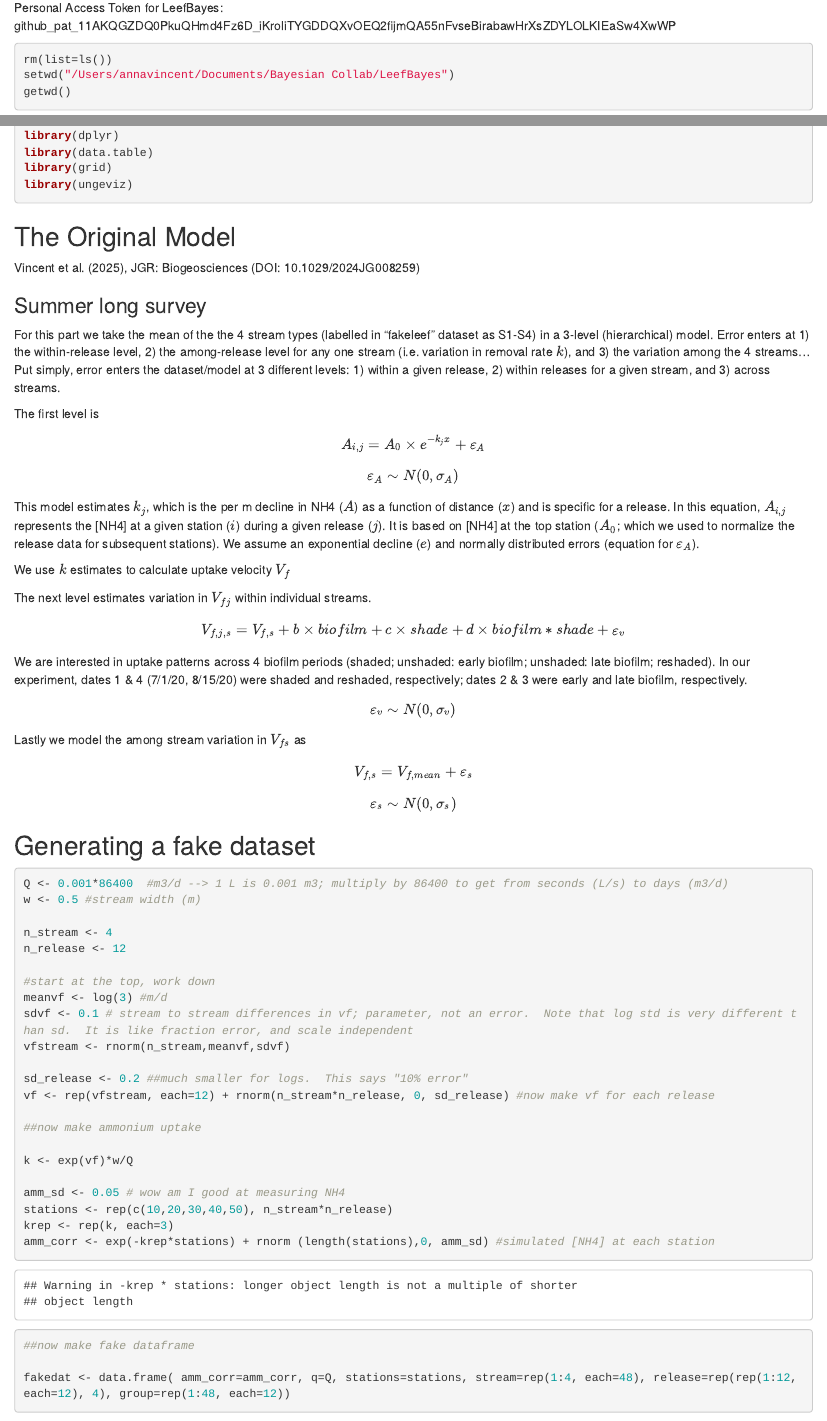
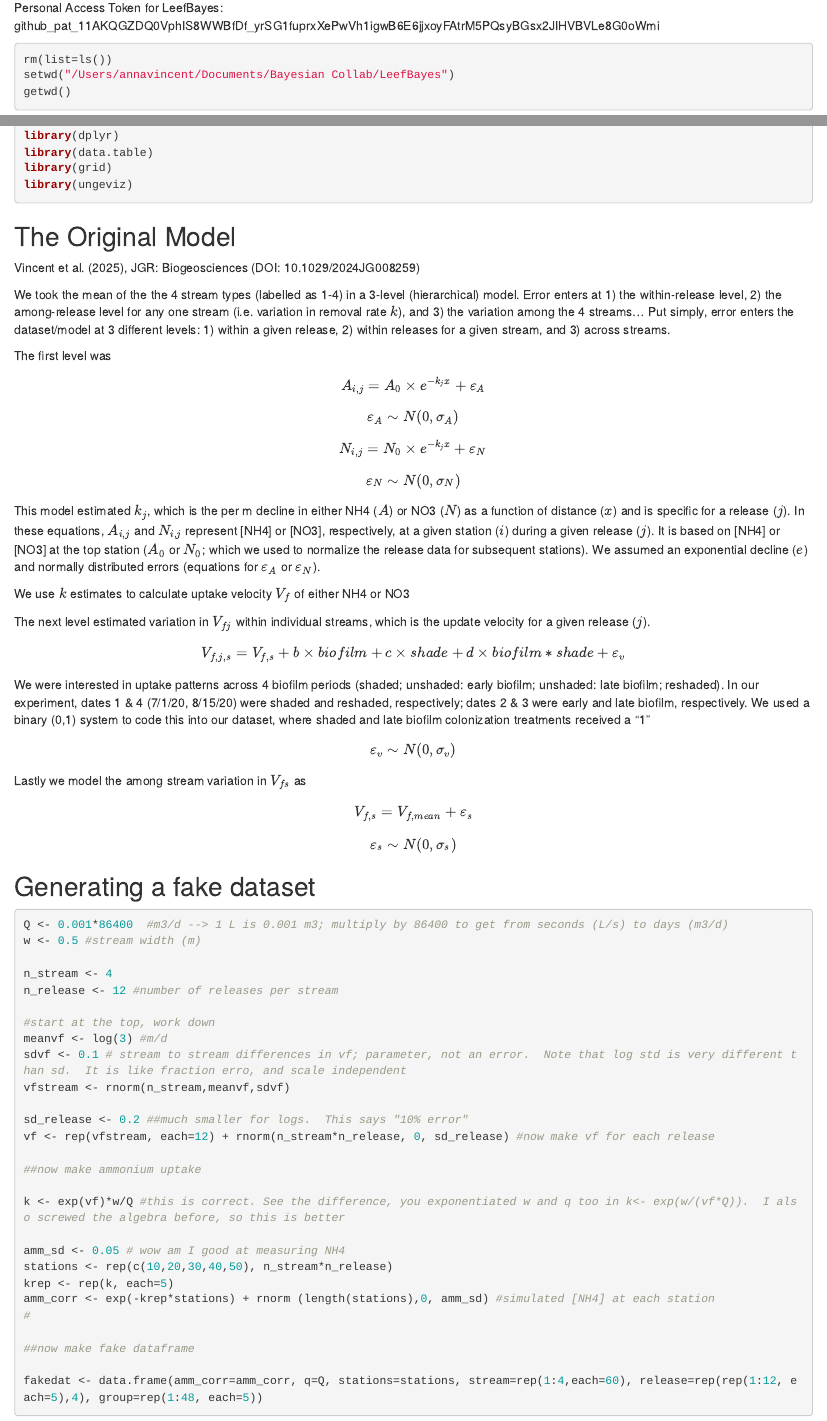
Before and after one commit to vincentanna/LeefBayes, an R Markdown document (Temp_code.Rmd): the page in a window 1100 px wide, from 130 px down, and a second part further down, joined at a grey line. Rendered offline with R 4.5, knitr and Pandoc, with nearby package versions; code that draws random numbers runs with fixed seeds of ours; some code elsewhere in the file could not run offline.

Commit message:
edited fake dataset code, got it working; edited description of old experimental design

````diff
--- a/Temp_code.Rmd
+++ b/Temp_code.Rmd
@@ -9,7 +9,7 @@ output: html_document
 knitr::opts_chunk$set(echo = TRUE)
 ```
 
-Personal Access Token for LeefBayes: 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
+Personal Access Token for LeefBayes: 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
 
 ```{r Set working directory and load packages, message=FALSE}
 
@@ -38,21 +38,22 @@ library(ungeviz)
 ## The Original Model
 Vincent et al. (2025), JGR: Biogeosciences (DOI: 10.1029/2024JG008259)
 
-### Summer long survey
-For this part we take the mean of the the 4 stream types (labelled in "fakeleef" dataset as S1-S4) in a 3-level (hierarchical) model. Error enters at 1) the within-release level, 2) the among-release level for any one stream (i.e. variation in removal rate $k$), and 3) the variation among the 4 streams... Put simply, error enters the dataset/model at 3 different levels: 1) within a given release, 2) within releases for a given stream, and 3) across streams.
+We took the mean of the the 4 stream types (labelled as 1-4) in a 3-level (hierarchical) model. Error enters at 1) the within-release level, 2) the among-release level for any one stream (i.e. variation in removal rate $k$), and 3) the variation among the 4 streams... Put simply, error enters the dataset/model at 3 different levels: 1) within a given release, 2) within releases for a given stream, and 3) across streams.
 
-The first level is
+The first level was
 
 $$A_{i,j} = A_0 \times e^{-k_j x} + \varepsilon_A$$
 $$\varepsilon_A \sim N(0,\sigma_A)$$
-This model estimates $k_j$, which is the per m decline in NH4 ($A$) as a function of distance ($x$) and is specific for a release. In this equation, $A_{i,j}$ represents the [NH4] at a given station ($i$) during a given release ($j$). It is based on [NH4] at the top station ($A_0$; which we used to normalize the release data for subsequent stations). We assume an exponential decline ($e$) and normally distributed errors (equation for $\varepsilon_A$).
+$$N_{i,j} = N_0 \times e^{-k_j x} + \varepsilon_N$$
+$$\varepsilon_N \sim N(0,\sigma_N)$$
+This model estimated $k_j$, which is the per m decline in either NH4 ($A$) or NO3 ($N$) as a function of distance ($x$) and is specific for a release ($j$). In these equations, $A_{i,j}$ and $N_{i,j}$ represent [NH4] or [NO3], respectively, at a given station ($i$) during a given release ($j$). It is based on [NH4] or [NO3] at the top station ($A_0$ or $N_0$; which we used to normalize the release data for subsequent stations). We assumed an exponential decline ($e$) and normally distributed errors (equations for $\varepsilon_A$ or $\varepsilon_N$).
 
-We use $k$ estimates to calculate uptake velocity $V_f$
+We use $k$ estimates to calculate uptake velocity $V_f$ of either NH4 or NO3
 
-The next level estimates variation in $V_{fj}$ within individual streams.
+The next level estimated variation in $V_{fj}$ within individual streams, which is the update velocity for a given release ($j$).
 
 $$V_{f,j,s}= V_{f,s} + b \times biofilm + c \times shade + d \times biofilm*shade + \varepsilon_v$$
-We are interested in uptake patterns across 4 biofilm periods (shaded; unshaded: early biofilm; unshaded: late biofilm; reshaded). In our experiment, dates 1 & 4 (7/1/20, 8/15/20) were shaded and reshaded, respectively; dates 2 & 3 were early and late biofilm, respectively.
+We were interested in uptake patterns across 4 biofilm periods (shaded; unshaded: early biofilm; unshaded: late biofilm; reshaded). In our experiment, dates 1 & 4 (7/1/20, 8/15/20) were shaded and reshaded, respectively; dates 2 & 3 were early and late biofilm, respectively. We used a binary (0,1) system to code this into our dataset, where shaded and late biofilm colonization treatments received a "1"
 
 $$ \varepsilon_v \sim N(0,\sigma_v)$$
 Lastly we model the among stream variation in $V_{fs}$ as
@@ -68,11 +69,11 @@ Q <- 0.001*86400  #m3/d --> 1 L is 0.001 m3; multiply by 86400 to get from secon
 w <- 0.5 #stream width (m)
 
 n_stream <- 4
-n_release <- 12
+n_release <- 12 #number of releases per stream
 
 #start at the top, work down
 meanvf <- log(3) #m/d
-sdvf <- 0.1 # stream to stream differences in vf; parameter, not an error.  Note that log std is very different than sd.  It is like fraction error, and scale independent
+sdvf <- 0.1 # stream to stream differences in vf; parameter, not an error.  Note that log std is very different than sd.  It is like fraction erro, and scale independent
 vfstream <- rnorm(n_stream,meanvf,sdvf)
 
 sd_release <- 0.2 ##much smaller for logs.  This says "10% error"
@@ -80,13 +81,14 @@ vf <- rep(vfstream, each=12) + rnorm(n_stream*n_release, 0, sd_release) #now mak
 
 ##now make ammonium uptake
 
-k <- exp(vf)*w/Q
+k <- exp(vf)*w/Q #this is correct. See the difference, you exponentiated w and q too in k<- exp(w/(vf*Q)).  I also screwed the algebra before, so this is better
 
 amm_sd <- 0.05 # wow am I good at measuring NH4
 stations <- rep(c(10,20,30,40,50), n_stream*n_release)
-krep <- rep(k, each=3)
+krep <- rep(k, each=5)
 amm_corr <- exp(-krep*stations) + rnorm (length(stations),0, amm_sd) #simulated [NH4] at each station
+#
 
 ##now make fake dataframe
 
-fakedat <- data.frame( amm_corr=amm_corr, q=Q, stations=stations, stream=rep(1:4, each=48), release=rep(rep(1:12, each=12), 4), group=rep(1:48, each=12))
+fakedat <- data.frame(amm_corr=amm_corr, q=Q, stations=stations, stream=rep(1:4,each=60), release=rep(rep(1:12, each=5),4), group=rep(1:48, each=5))
````
Also changed, not shown: Temp_code.Rmd (5 more changed lines).
